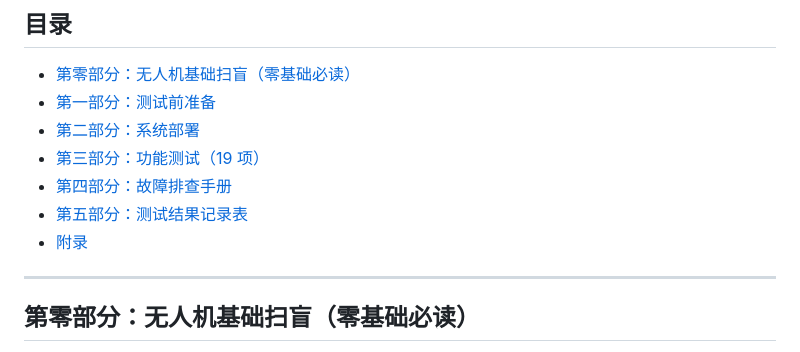
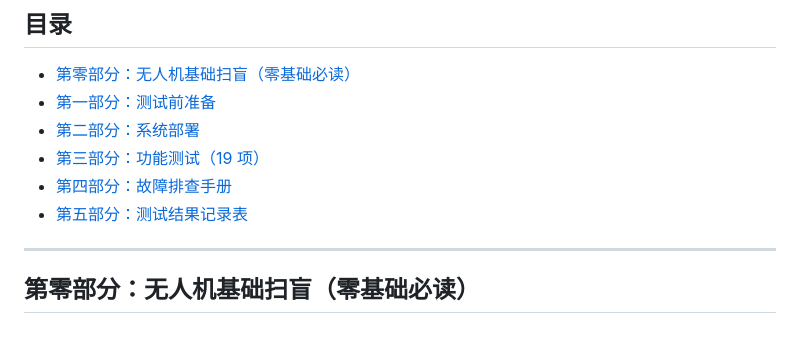
Before and after one commit to wsx-oss/yyzk, a Markdown page: 无人机实飞测试完整教程.md, the part around one of its changes. Drawn GitHub-style.

Commit message:
4.29_更新文档

```diff
--- a/无人机实飞测试完整教程.md
+++ b/无人机实飞测试完整教程.md
@@ -13,7 +13,6 @@
 - [第三部分：功能测试（19 项）](#第三部分功能测试19-项)
 - [第四部分：故障排查手册](#第四部分故障排查手册)
 - [第五部分：测试结果记录表](#第五部分测试结果记录表)
-- [附录](#附录)
 
 ---
 
```
Also changed, not shown: other parts of 无人机实飞测试完整教程.md (+1 -1 lines).
